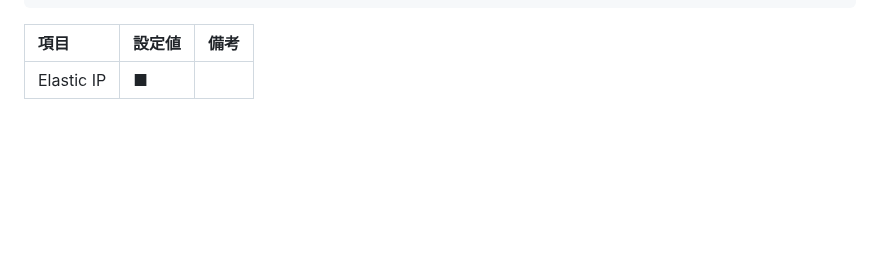
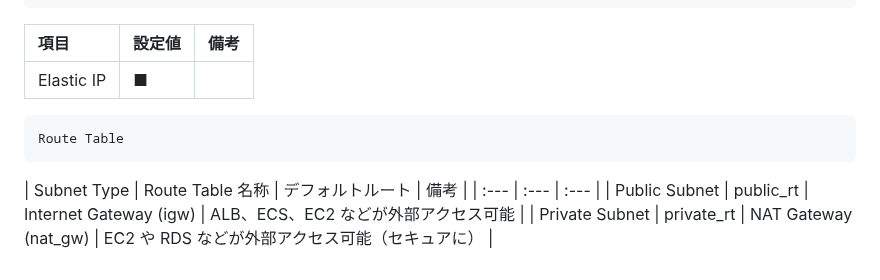
Before and after one commit to yysyo111/terraform-aws-infra-1, a Markdown page: README.md, the part around the change. Drawn GitHub-style; blank space fills up the shorter version.

````diff
--- a/README.md
+++ b/README.md
@@ -195,3 +195,11 @@ Elastic IP
 | 項目 | 設定値 | 備考 |
 | :--- | :---  | :---  |
 | Elastic IP | ■ |  |
+
+```plaintext
+Route Table
+```
+| Subnet Type | Route Table 名称 | デフォルトルート | 備考 |
+| :--- | :---  | :---  |
+| Public Subnet | public_rt | Internet Gateway (igw) | ALB、ECS、EC2 などが外部アクセス可能 |
+| Private Subnet | private_rt | NAT Gateway (nat_gw) | EC2 や RDS などが外部アクセス可能（セキュアに） |
````
